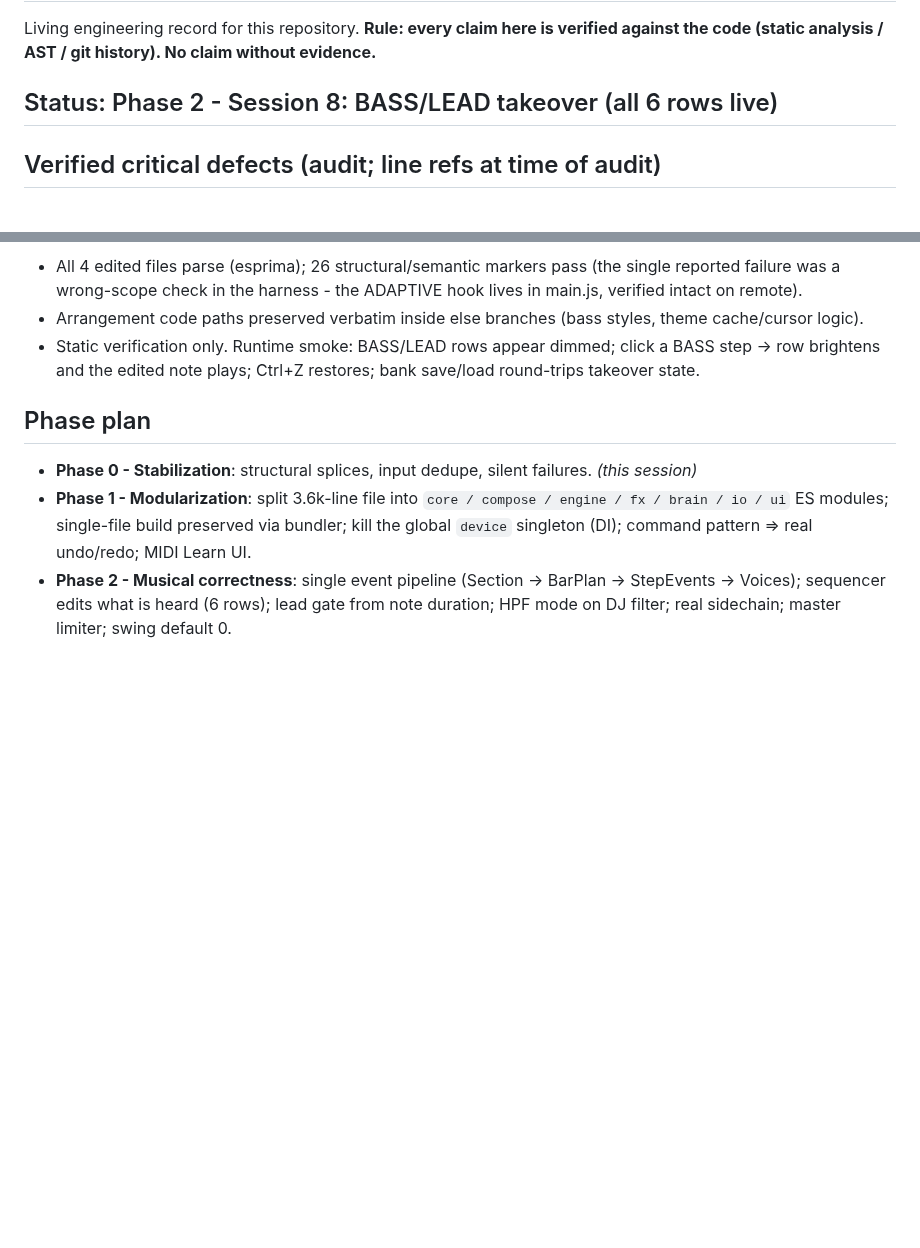
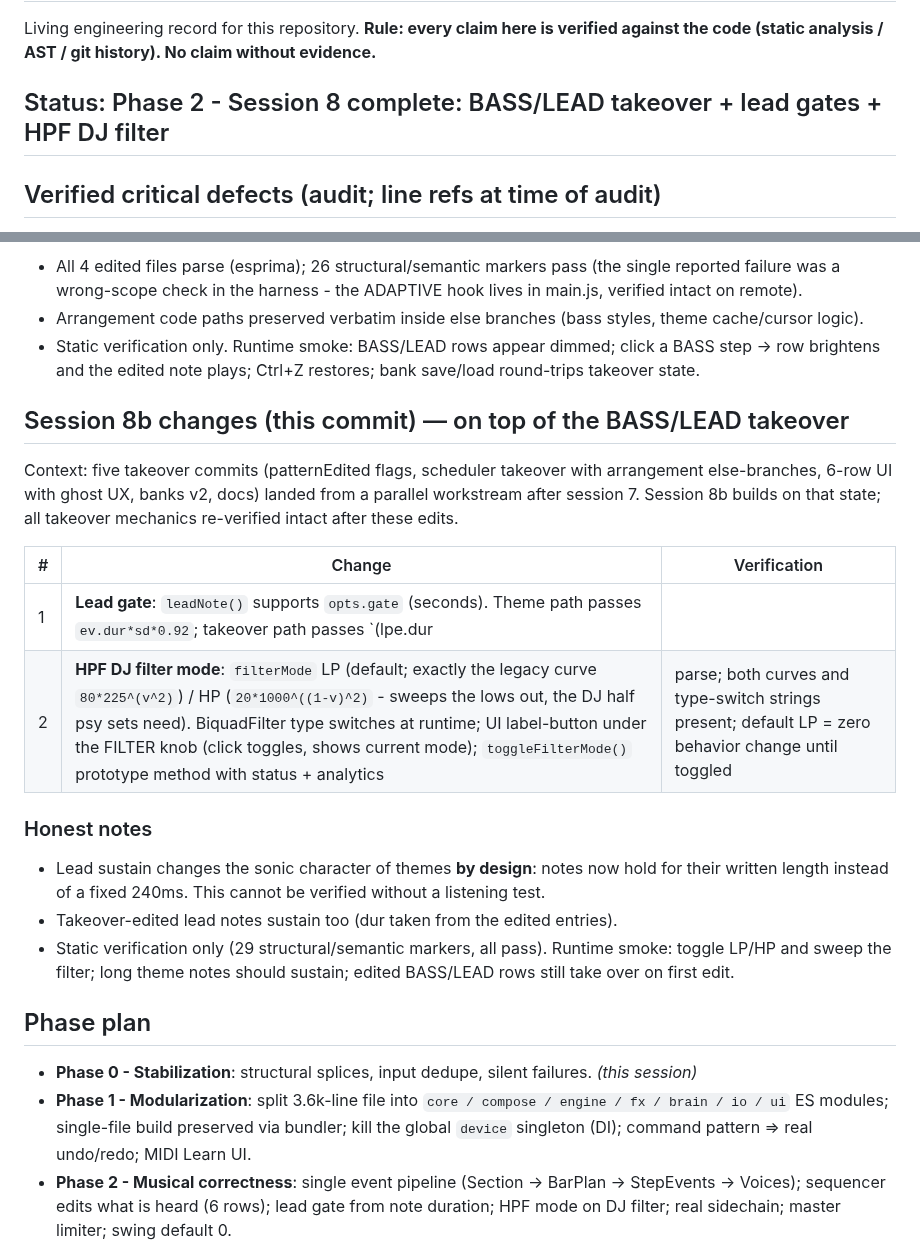
Before and after one commit to dudududi144-source/psy3-clean, a Markdown page: ENGINEERING.md, 2 parts joined by grey strips. GitHub-like rendering; blank space fills up the shorter version.

Commit message:
docs(session8b): lead gate + HPF DJ filter - verification, honest notes, takeover compatibility

```diff
--- a/ENGINEERING.md
+++ b/ENGINEERING.md
@@ -3,7 +3,7 @@
 Living engineering record for this repository. **Rule: every claim here is verified
 against the code (static analysis / AST / git history). No claim without evidence.**
 
-## Status: Phase 2 - Session 8: BASS/LEAD takeover (all 6 rows live)
+## Status: Phase 2 - Session 8 complete: BASS/LEAD takeover + lead gates + HPF DJ filter
 
 ## Verified critical defects (audit; line refs at time of audit)
 
@@ -230,6 +230,22 @@ All 6 sequencer rows are now visible, and BASS/LEAD become editable WITHOUT brea
 - Static verification only. Runtime smoke: BASS/LEAD rows appear dimmed; click a BASS step -> row brightens and the edited note plays; Ctrl+Z restores; bank save/load round-trips takeover state.
 
 
+## Session 8b changes (this commit) — on top of the BASS/LEAD takeover
+
+Context: five takeover commits (patternEdited flags, scheduler takeover with arrangement else-branches, 6-row UI with ghost UX, banks v2, docs) landed from a parallel workstream after session 7. Session 8b builds on that state; all takeover mechanics re-verified intact after these edits.
+
+| # | Change | Verification |
+|---|--------|--------------|
+| 1 | **Lead gate**: `leadNote()` supports `opts.gate` (seconds). Theme path passes `ev.dur*sd*0.92`; takeover path passes `(lpe.dur||1)*sd*0.92`. Without a gate the legacy fixed 240ms envelope is reproduced exactly (arp/pad/pad-trigger sounds unchanged); filter-close ramp and oscillator stop scale with the gate | AST parse; both envelope branches present; legacy ramp string intact |
+| 2 | **HPF DJ filter mode**: `filterMode` LP (default; exactly the legacy curve `80*225^(v^2)`) / HP (`20*1000^((1-v)^2)` - sweeps the lows out, the DJ half psy sets need). BiquadFilter type switches at runtime; UI label-button under the FILTER knob (click toggles, shows current mode); `toggleFilterMode()` prototype method with status + analytics | parse; both curves and type-switch strings present; default LP = zero behavior change until toggled |
+
+### Honest notes
+
+- Lead sustain changes the sonic character of themes **by design**: notes now hold for their written length instead of a fixed 240ms. This cannot be verified without a listening test.
+- Takeover-edited lead notes sustain too (dur taken from the edited entries).
+- Static verification only (29 structural/semantic markers, all pass). Runtime smoke: toggle LP/HP and sweep the filter; long theme notes should sustain; edited BASS/LEAD rows still take over on first edit.
+
+
 ## Phase plan
 
 - **Phase 0 - Stabilization**: structural splices, input dedupe, silent failures. *(this session)*
```
